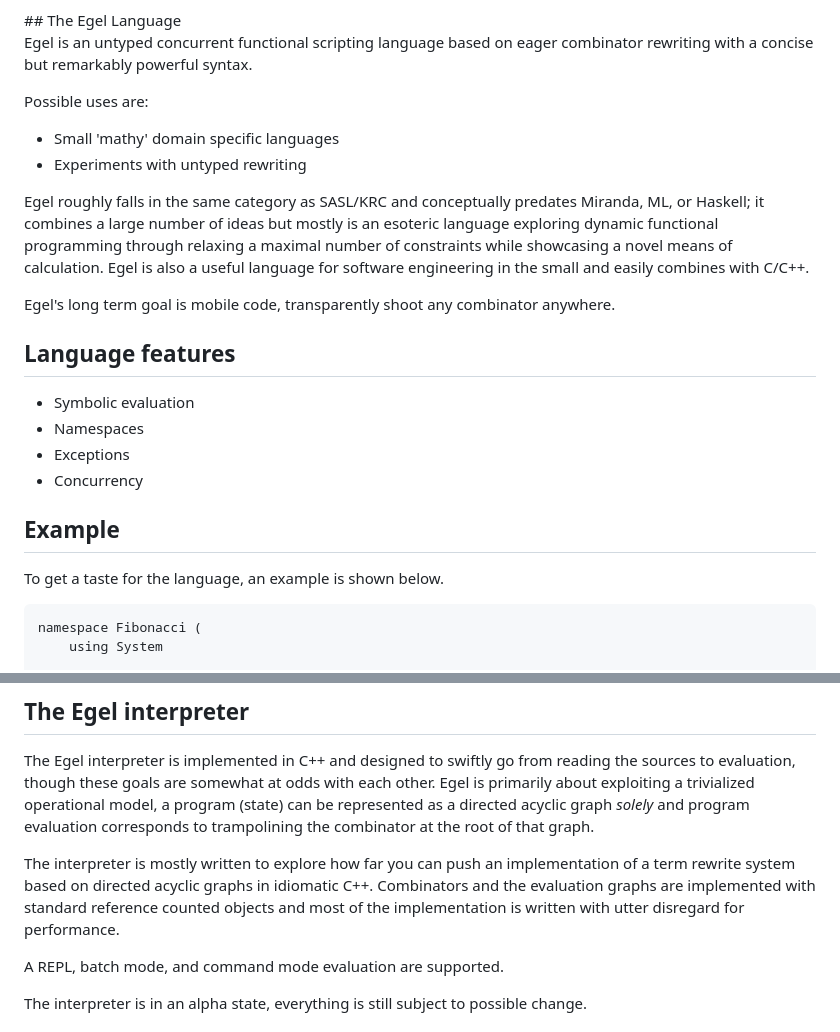
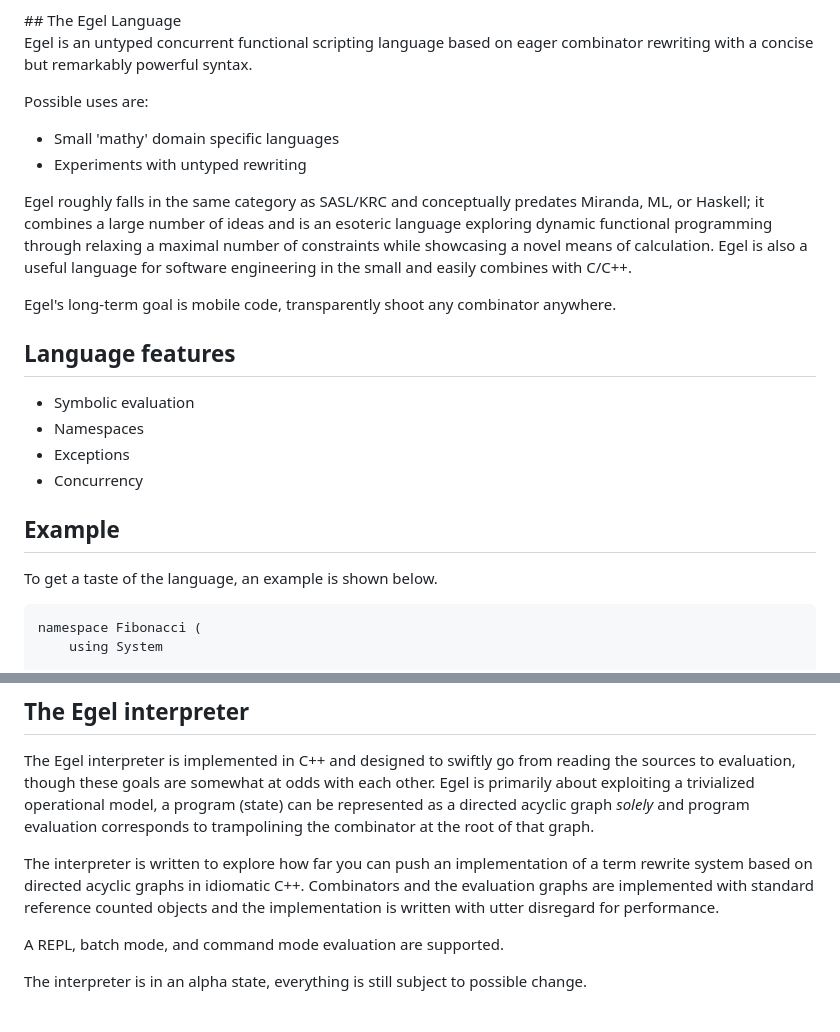
Before and after one commit to egel-lang/egel-lang.github.io, a Markdown page: index.md, 2 parts joined by grey strips. Drawn GitHub-style.

Commit message:
Update index.md
mostly, most, most, mostly

````diff
--- a/index.md
+++ b/index.md
@@ -17,9 +17,9 @@ Possible uses are:
 + Small 'mathy' domain specific languages
 + Experiments with untyped rewriting
 
-Egel roughly falls in the same category as SASL/KRC and conceptually predates Miranda, ML, or Haskell; it combines a large number of ideas but mostly is an esoteric language exploring dynamic functional programming through relaxing a maximal number of constraints while showcasing a novel means of calculation. Egel is also a useful language for software engineering in the small and easily combines with C/C++.
+Egel roughly falls in the same category as SASL/KRC and conceptually predates Miranda, ML, or Haskell; it combines a large number of ideas and is an esoteric language exploring dynamic functional programming through relaxing a maximal number of constraints while showcasing a novel means of calculation. Egel is also a useful language for software engineering in the small and easily combines with C/C++.
 
-Egel's long term goal is mobile code, transparently shoot any combinator anywhere.
+Egel's long-term goal is mobile code, transparently shoot any combinator anywhere.
 
 ## Language features
 
@@ -30,7 +30,7 @@ Egel's long term goal is mobile code, transparently shoot any combinator anywher
 
 ## Example
 
-To get a taste for the language, an example is shown below.
+To get a taste of the language, an example is shown below.
 
 ```egel
 namespace Fibonacci (
@@ -60,10 +60,10 @@ operational model, a program (state) can be represented as a directed
 acyclic graph _solely_ and program evaluation corresponds to trampolining
 the combinator at the root of that graph.
 
-The interpreter is mostly written to explore how far you can push
+The interpreter is written to explore how far you can push
 an implementation of a term rewrite system based on directed acyclic graphs in idiomatic C++.
 Combinators and the evaluation graphs are implemented with standard reference counted
-objects and most of the implementation is written with utter disregard
+objects and the implementation is written with utter disregard
 for performance.
 
 A REPL, batch mode, and command mode evaluation are supported.
````
